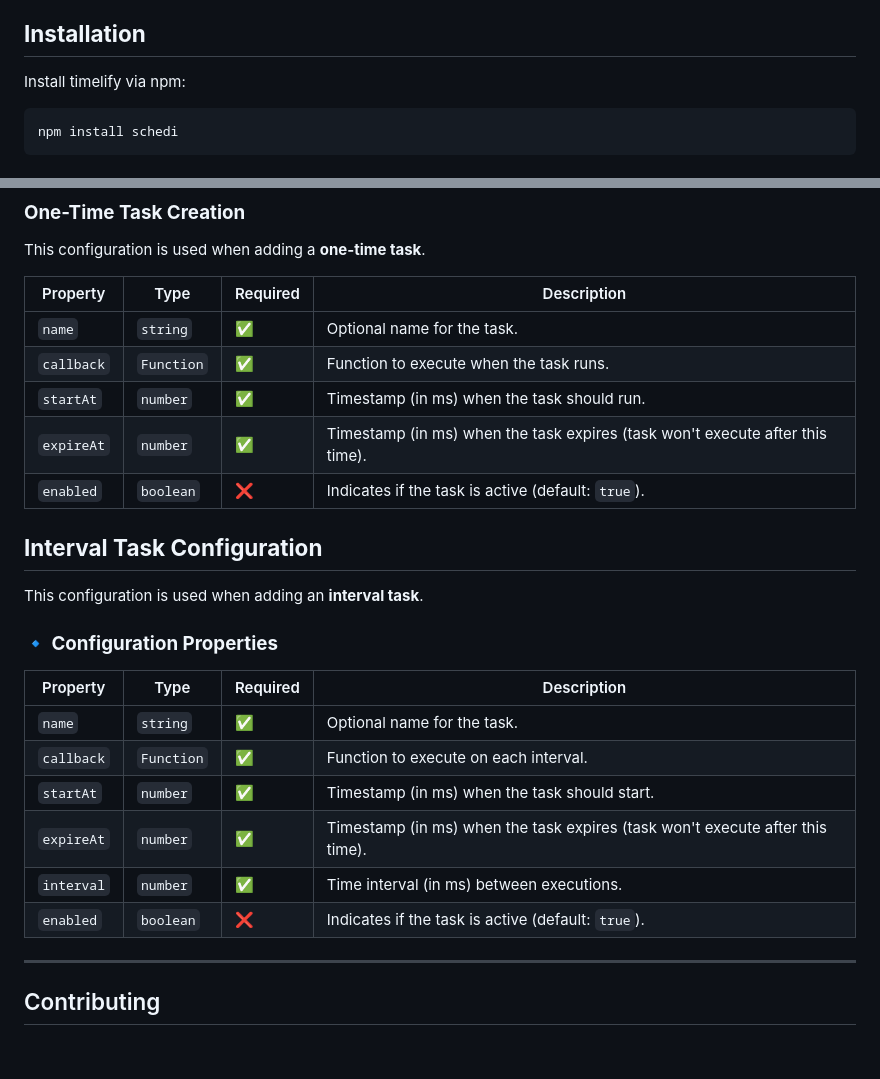
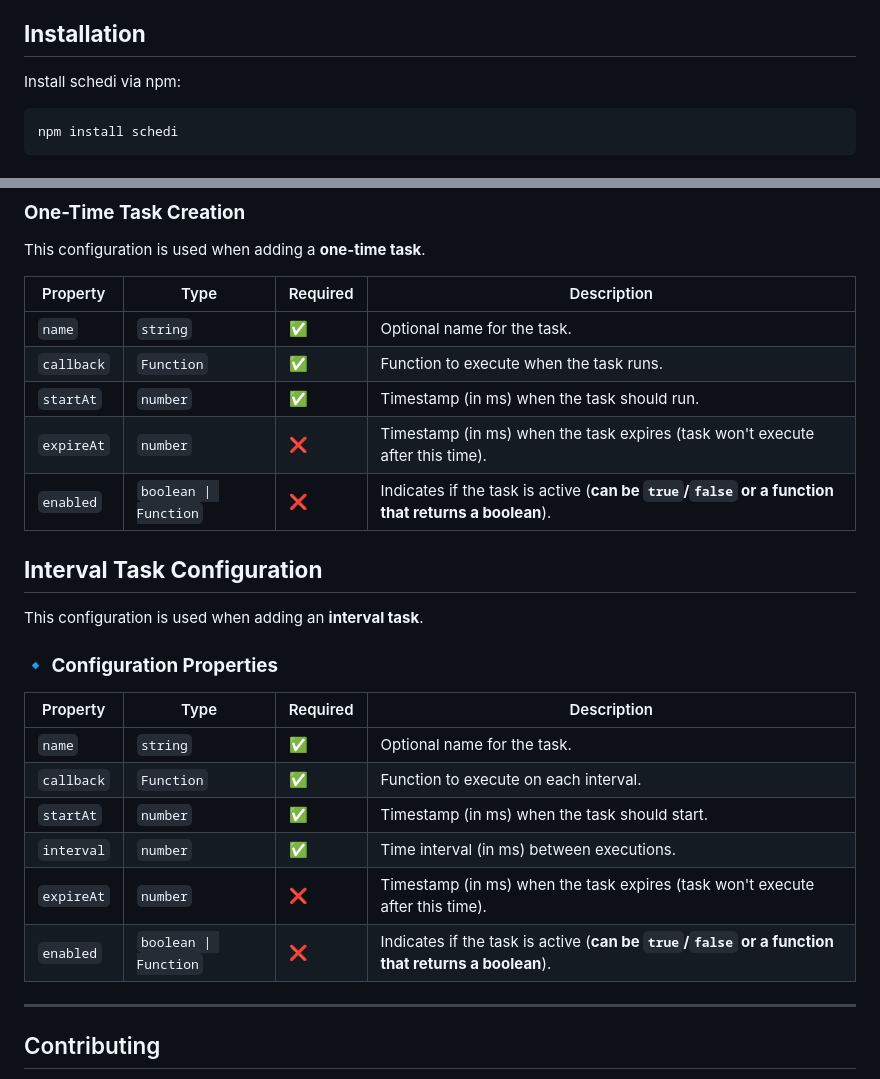
Before and after one commit to erfanezk/schedi, a Markdown page: README.md, 2 parts joined by grey strips. Rendered like a GitHub page; blank space fills up the shorter version.

Commit message:
chore: update README.md.me table

````diff
--- a/README.md
+++ b/README.md
@@ -17,7 +17,7 @@ applications.
 
 ## **Installation**
 
-Install timelify via npm:
+Install schedi via npm:
 
 ```sh
 npm install schedi
@@ -117,13 +117,13 @@ properties for both `IntervalTaskRunner` and `OneTimeTaskRunner`.
 
 This configuration is used when adding a **one-time task**.
 
-| Property   | Type       | Required | Description                                                                   |
-| ---------- | ---------- | -------- | ----------------------------------------------------------------------------- |
-| `name`     | `string`   | ✅       | Optional name for the task.                                                   |
-| `callback` | `Function` | ✅       | Function to execute when the task runs.                                       |
-| `startAt`  | `number`   | ✅       | Timestamp (in ms) when the task should run.                                   |
-| `expireAt` | `number`   | ✅       | Timestamp (in ms) when the task expires (task won't execute after this time). |
-| `enabled`  | `boolean`  | ❌       | Indicates if the task is active (default: `true`).                            |
+| Property   | Type                  | Required | Description                                                                                       |
+| ---------- | --------------------- | -------- | ------------------------------------------------------------------------------------------------- |
+| `name`     | `string`              | ✅       | Optional name for the task.                                                                       |
+| `callback` | `Function`            | ✅       | Function to execute when the task runs.                                                           |
+| `startAt`  | `number`              | ✅       | Timestamp (in ms) when the task should run.                                                       |
+| `expireAt` | `number`              | ❌       | Timestamp (in ms) when the task expires (task won't execute after this time).                     |
+| `enabled`  | `boolean \| Function` | ❌       | Indicates if the task is active (**can be `true`/`false` or a function that returns a boolean**). |
 
 ## **Interval Task Configuration**
 
@@ -131,14 +131,14 @@ This configuration is used when adding an **interval task**.
 
 ### **🔹 Configuration Properties**
 
-| Property   | Type       | Required | Description                                                                   |
-| ---------- | ---------- | -------- | ----------------------------------------------------------------------------- |
-| `name`     | `string`   | ✅       | Optional name for the task.                                                   |
-| `callback` | `Function` | ✅       | Function to execute on each interval.                                         |
-| `startAt`  | `number`   | ✅       | Timestamp (in ms) when the task should start.                                 |
-| `expireAt` | `number`   | ✅       | Timestamp (in ms) when the task expires (task won't execute after this time). |
-| `interval` | `number`   | ✅       | Time interval (in ms) between executions.                                     |
-| `enabled`  | `boolean`  | ❌       | Indicates if the task is active (default: `true`).                            |
+| Property   | Type                  | Required | Description                                                                                       |
+| ---------- | --------------------- | -------- | ------------------------------------------------------------------------------------------------- |
+| `name`     | `string`              | ✅       | Optional name for the task.                                                                       |
+| `callback` | `Function`            | ✅       | Function to execute on each interval.                                                             |
+| `startAt`  | `number`              | ✅       | Timestamp (in ms) when the task should start.                                                     |
+| `interval` | `number`              | ✅       | Time interval (in ms) between executions.                                                         |
+| `expireAt` | `number`              | ❌       | Timestamp (in ms) when the task expires (task won't execute after this time).                     |
+| `enabled`  | `boolean \| Function` | ❌       | Indicates if the task is active (**can be `true`/`false` or a function that returns a boolean**). |
 
 ---
 
````
